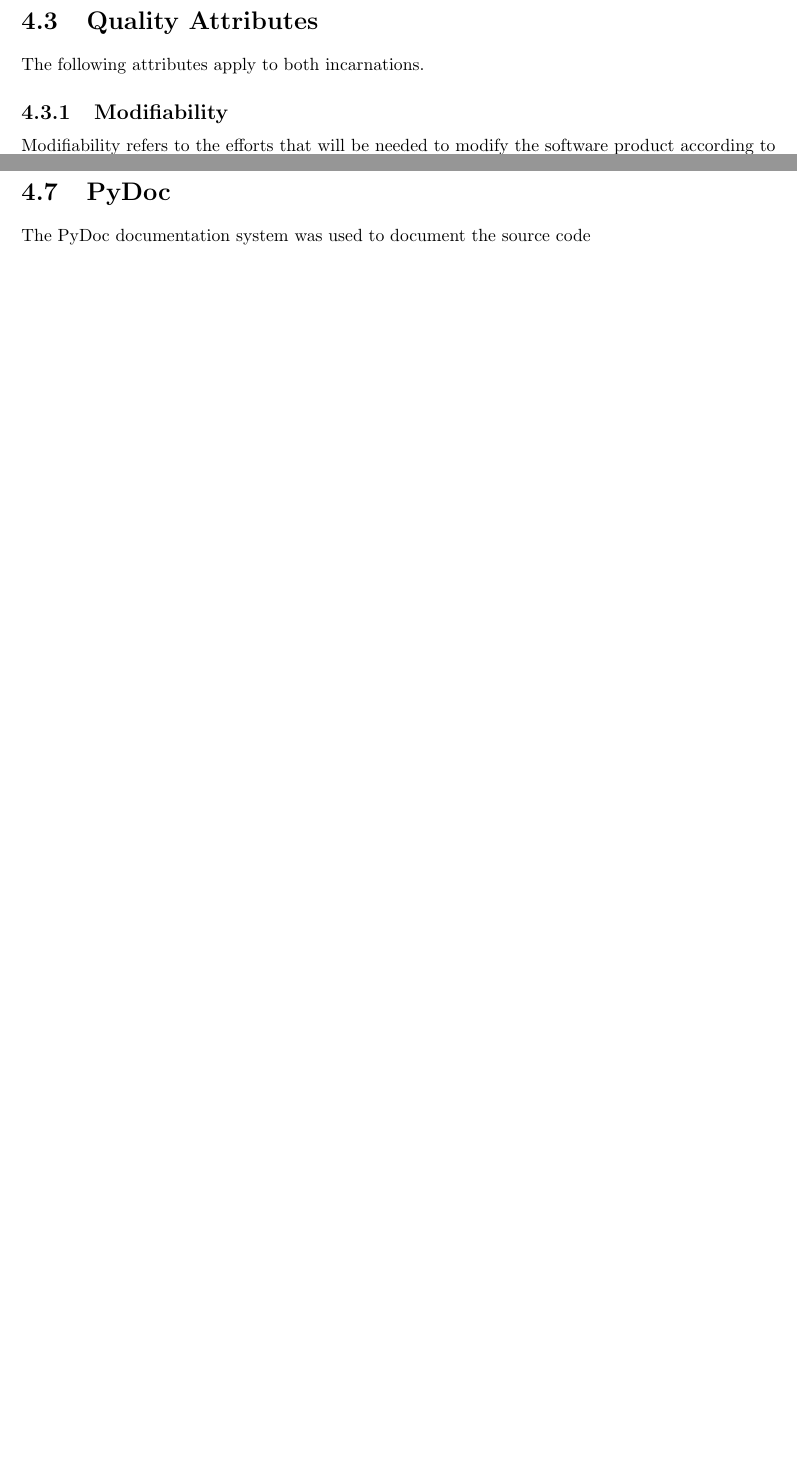
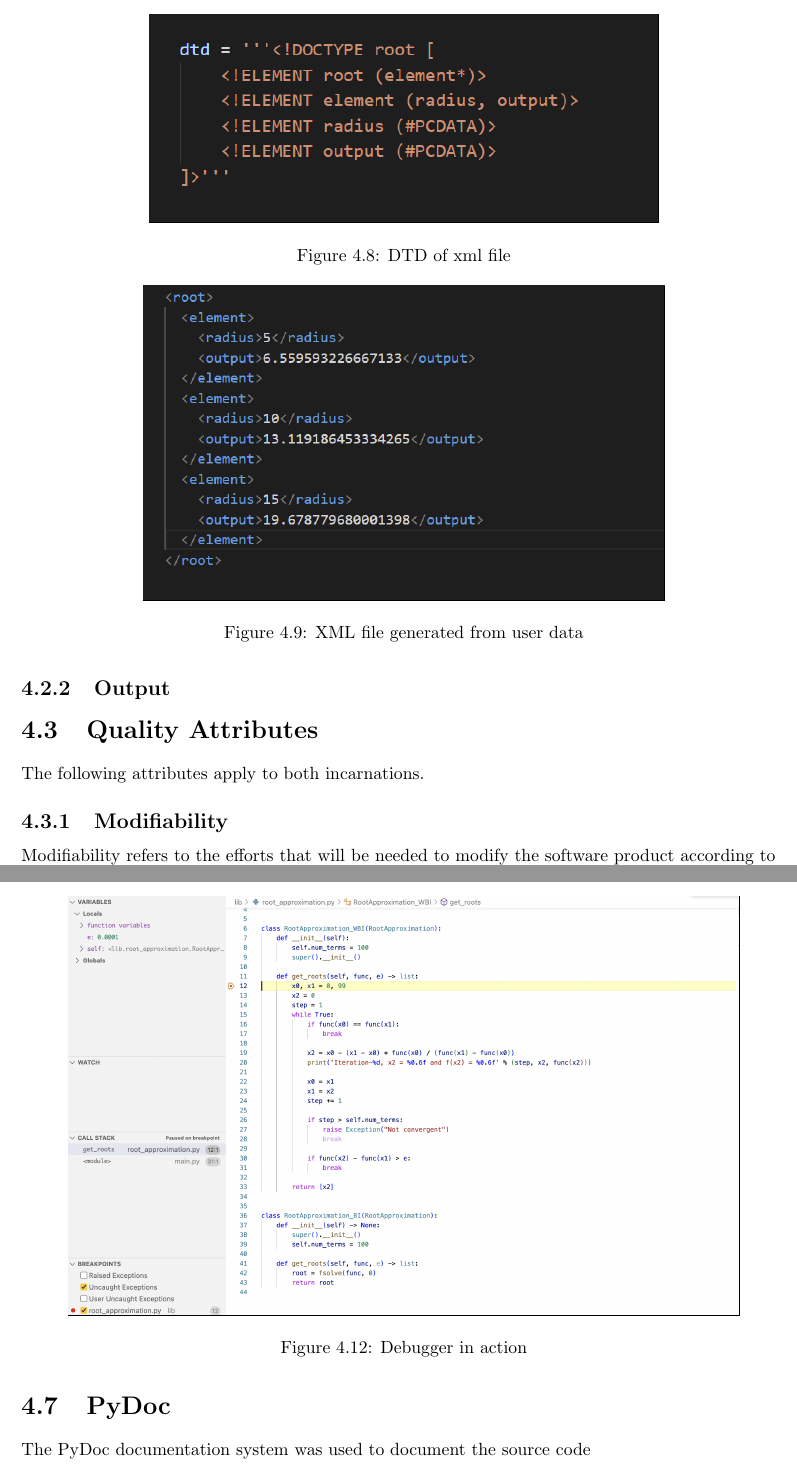
Before and after one commit to ns-saini/APP_Project, a LaTeX document (latex/main.tex, which reads latex/problem3.tex): two parts of pages 20 and 23 of 24, joined at a grey line, cut at the place of the change, the shorter picture padded with empty space. Compiled offline with pdfLaTeX.

Commit message:
added xml output

```diff
--- a/latex/problem3.tex
+++ b/latex/problem3.tex
@@ -61,6 +61,18 @@
       \frame{\includegraphics[scale= 0.4]{resources/snippets/TrigonometryBI.png}}
       \caption{Math module Trigonometry functions}
       \label{fig:Math trigonometry functions}
+    \end{figure}
+    \begin{figure}[h!]
+      \centering
+      \frame{\includegraphics[scale= 1.0]{resources/dtd.png}}
+      \caption{DTD of xml file}
+      \label{fig:dtd of the output xml file}
+    \end{figure}
+    \begin{figure}[h!]
+      \centering
+      \frame{\includegraphics[scale= 0.8]{resources/outputxml.png}}
+      \caption{XML file generated from user data}
+      \label{fig:output xml file}
     \end{figure}
     \pagebreak
 
```
Also changed, not shown: latex/resources/dtd.png (added), latex/resources/outputxml.png (added).
